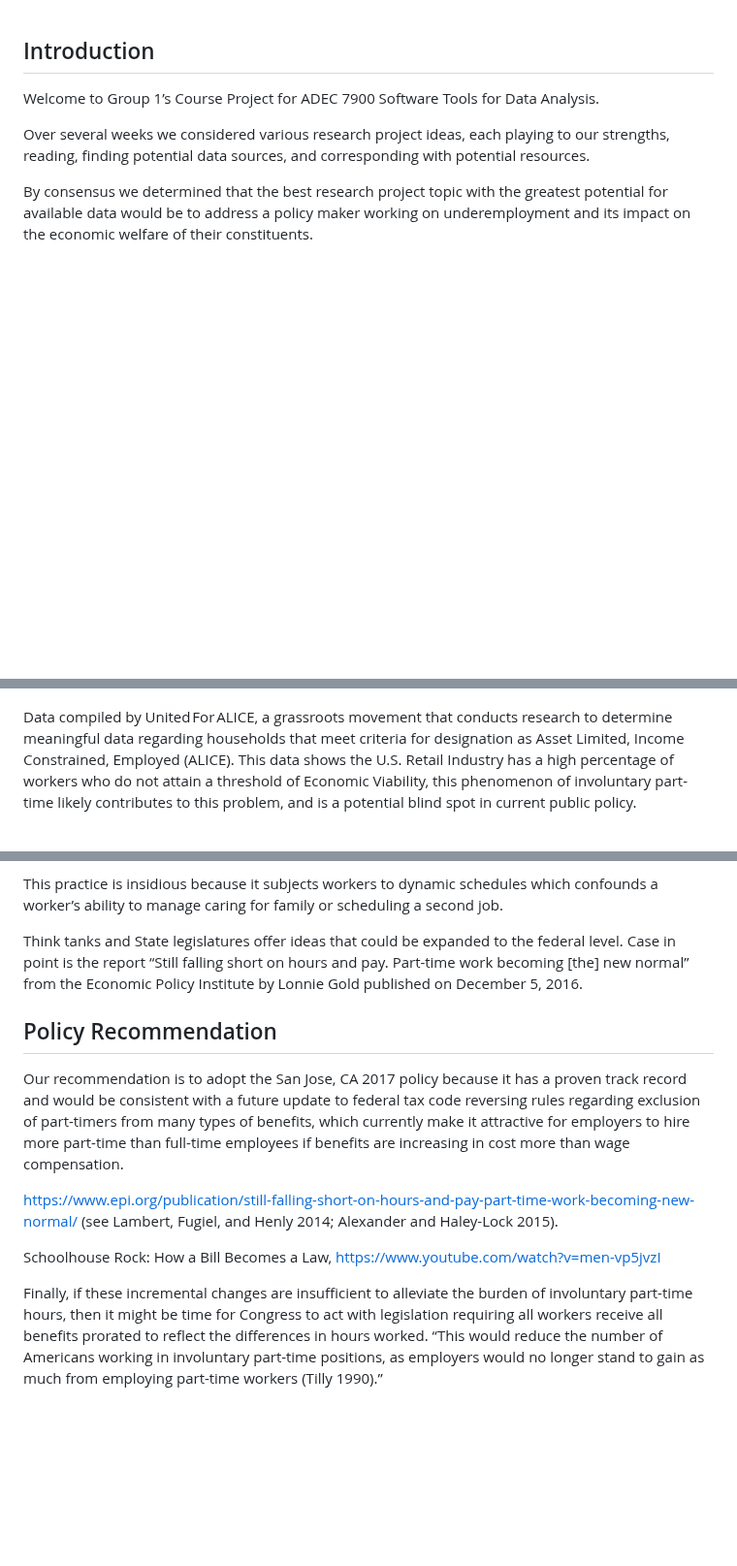
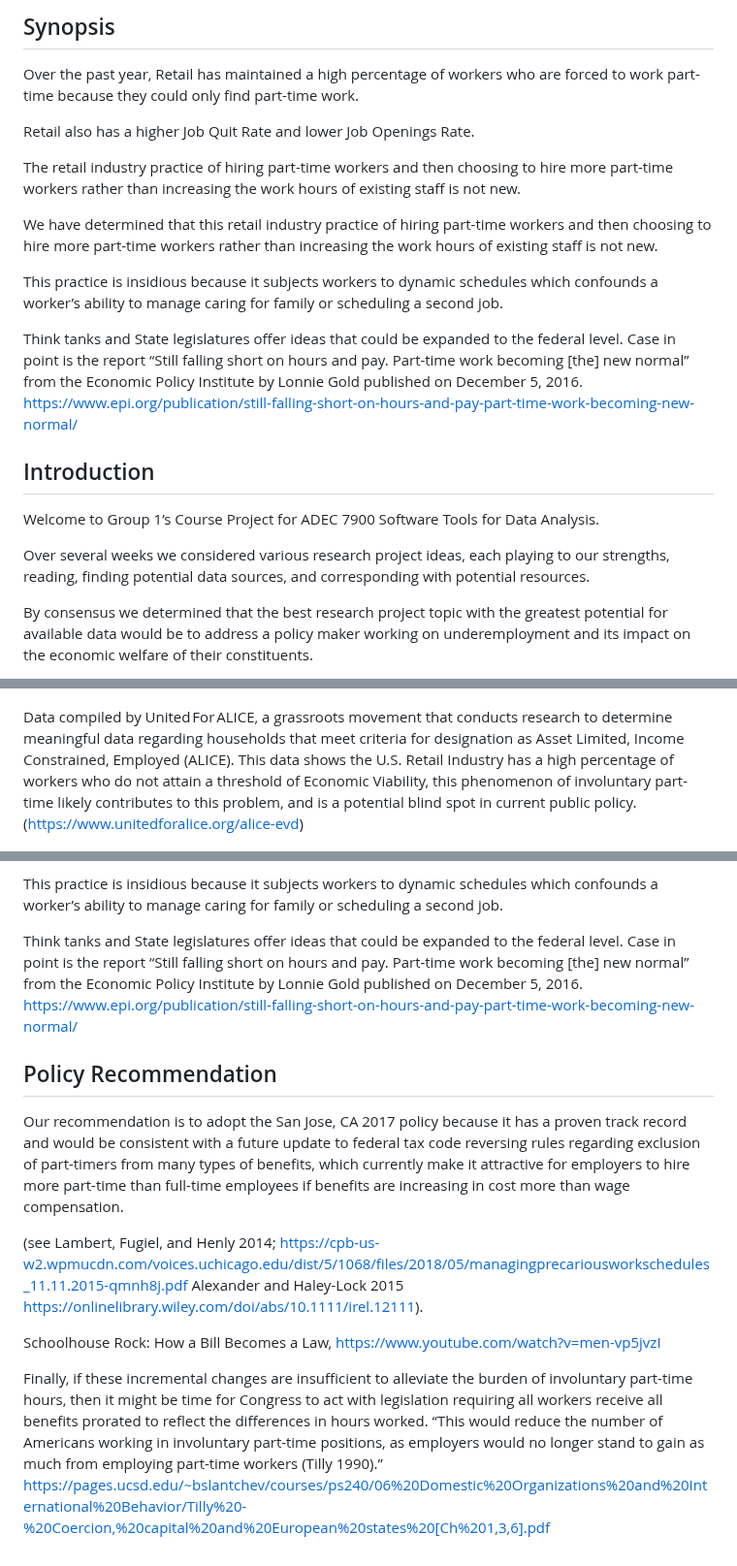
Before and after one commit to allennrbc/Software-Tools-Spring-2024, a Markdown page: README.md, 3 parts joined by grey strips. Shown at 97% size. Rendered like a GitHub page; blank space fills up the shorter version.

Commit message:
Update README.md
Links and citations restored.

Synopsis added at the top. (slide 26)

```diff
--- a/README.md
+++ b/README.md
@@ -1,3 +1,18 @@
+## Synopsis
+
+Over the past year, Retail has maintained a high percentage of workers who are forced to work part-time because they could only find part-time work.
+
+Retail also has a higher Job Quit Rate and lower Job Openings Rate.
+
+The retail industry practice of hiring part-time workers and then choosing to hire more part-time workers rather than increasing the work hours of existing staff is not new.
+
+We have determined that this retail industry practice of hiring part-time workers and then choosing to hire more part-time workers rather than increasing the work hours of existing staff is not new.
+
+This practice is insidious because it subjects workers to dynamic schedules which confounds a worker’s ability to manage caring for family or scheduling a second job.
+
+Think tanks and State legislatures offer ideas that could be expanded to the federal level. Case in point is the report “Still falling short on hours and pay. Part-time work becoming [the] new normal” from the Economic Policy Institute by Lonnie Gold published on December 5, 2016. https://www.epi.org/publication/still-falling-short-on-hours-and-pay-part-time-work-becoming-new-normal/
+
+
 ## Introduction
 
 Welcome to Group 1’s Course Project for ADEC 7900 Software Tools for Data Analysis.
@@ -39,7 +54,7 @@ Using this framework, we found that the Retail Industry was a national leader in
 
 ![CouldOnlyFindPTRetail2](Images/CouldOnlyFindPTRetail2.png)
 
-Data compiled by United For ALICE, a grassroots movement that conducts research to determine meaningful data regarding households that meet criteria for designation as Asset Limited, Income Constrained, Employed (ALICE). This data shows the U.S. Retail Industry has a high percentage of workers who do not attain a threshold of Economic Viability, this phenomenon of involuntary part-time likely contributes to this problem, and is a potential blind spot in current public policy.
+Data compiled by United For ALICE, a grassroots movement that conducts research to determine meaningful data regarding households that meet criteria for designation as Asset Limited, Income Constrained, Employed (ALICE). This data shows the U.S. Retail Industry has a high percentage of workers who do not attain a threshold of Economic Viability, this phenomenon of involuntary part-time likely contributes to this problem, and is a potential blind spot in current public policy. (https://www.unitedforalice.org/alice-evd)
 
 ![Alice](Images/Alice.PNG)
 
@@ -198,14 +215,15 @@ We have determined that this retail industry practice of hiring part-time worker
 This practice is insidious because it subjects workers to dynamic schedules which confounds a worker’s ability to manage caring for family or scheduling a second job.
 
 Think tanks and State legislatures offer ideas that could be expanded to the federal level.
-Case in point is the  report “Still falling short on hours and pay. Part-time work becoming [the] new normal” from the Economic Policy Institute by Lonnie Gold published on December 5, 2016.
+Case in point is the  report “Still falling short on hours and pay. Part-time work becoming [the] new normal” from the Economic Policy Institute by Lonnie Gold published on December 5, 2016. https://www.epi.org/publication/still-falling-short-on-hours-and-pay-part-time-work-becoming-new-normal/
 
 ## Policy Recommendation
 Our recommendation is to adopt the San Jose, CA 2017 policy because it has a proven track record and would be consistent with a future update to federal tax code reversing rules regarding exclusion of part-timers from many types of benefits, which currently make it attractive for employers to hire more part-time than full-time employees if benefits are increasing in cost more than wage compensation.
 
-https://www.epi.org/publication/still-falling-short-on-hours-and-pay-part-time-work-becoming-new-normal/
-(see Lambert, Fugiel, and Henly 2014; Alexander and Haley-Lock 2015).
+(see Lambert, Fugiel, and Henly 2014;
+https://cpb-us-w2.wpmucdn.com/voices.uchicago.edu/dist/5/1068/files/2018/05/managingprecariousworkschedules_11.11.2015-qmnh8j.pdf   Alexander and Haley-Lock 2015  https://onlinelibrary.wiley.com/doi/abs/10.1111/irel.12111).
 
 Schoolhouse Rock: How a Bill Becomes a Law, https://www.youtube.com/watch?v=men-vp5jvzI
 
-Finally, if these incremental changes are insufficient to alleviate the burden of involuntary part-time hours, then it might be time for Congress to act with legislation requiring all workers receive all benefits prorated to reflect the differences in hours worked. “This would reduce the number of Americans working in involuntary part-time positions, as employers would no longer stand to gain as much from employing part-time workers (Tilly 1990).”
+Finally, if these incremental changes are insufficient to alleviate the burden of involuntary part-time hours, then it might be time for Congress to act with legislation requiring all workers receive all benefits prorated to reflect the differences in hours worked. “This would reduce the number of Americans working in involuntary part-time positions, as employers would no longer stand to gain as much from employing part-time workers (Tilly 1990).” [https://pages.ucsd.edu/~bslantchev/courses/ps240/06%20Domestic%20Organizations%20and%20International%20Behavior/Tilly%20-%20Coercion,%20capital%20and%20European%20states%20[Ch%201,3,6].pdf
+](https://www.jstor.org/stable/44582194)
```
Also changed, not shown: other parts of README.md (+7 -5 lines).
